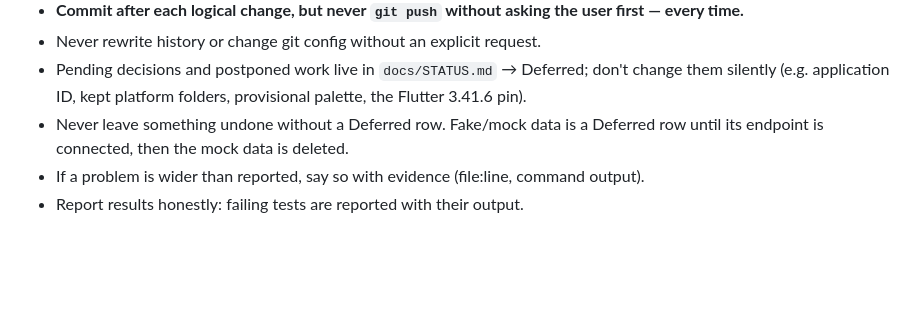
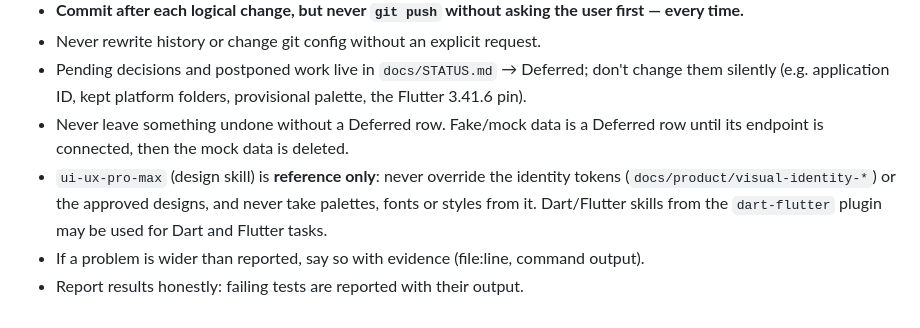
Before and after one commit to Yaman-Diab/Englizia, a Markdown page: CLAUDE.md, the part around the change. Rendered like a GitHub page; blank space fills up the shorter version.

```diff
--- a/CLAUDE.md
+++ b/CLAUDE.md
@@ -110,5 +110,6 @@ Dependency direction: `presentation → domain ← data`.
 - Pending decisions and postponed work live in `docs/STATUS.md` → Deferred; don't change them silently
   (e.g. application ID, kept platform folders, provisional palette, the Flutter 3.41.6 pin).
 - Never leave something undone without a Deferred row. Fake/mock data is a Deferred row until its endpoint is connected, then the mock data is deleted.
+- `ui-ux-pro-max` (design skill) is **reference only**: never override the identity tokens (`docs/product/visual-identity-*`) or the approved designs, and never take palettes, fonts or styles from it. Dart/Flutter skills from the `dart-flutter` plugin may be used for Dart and Flutter tasks.
 - If a problem is wider than reported, say so with evidence (file:line, command output).
 - Report results honestly: failing tests are reported with their output.
```
Also changed, not shown: docs/STATUS.md (+2 -0 lines).
